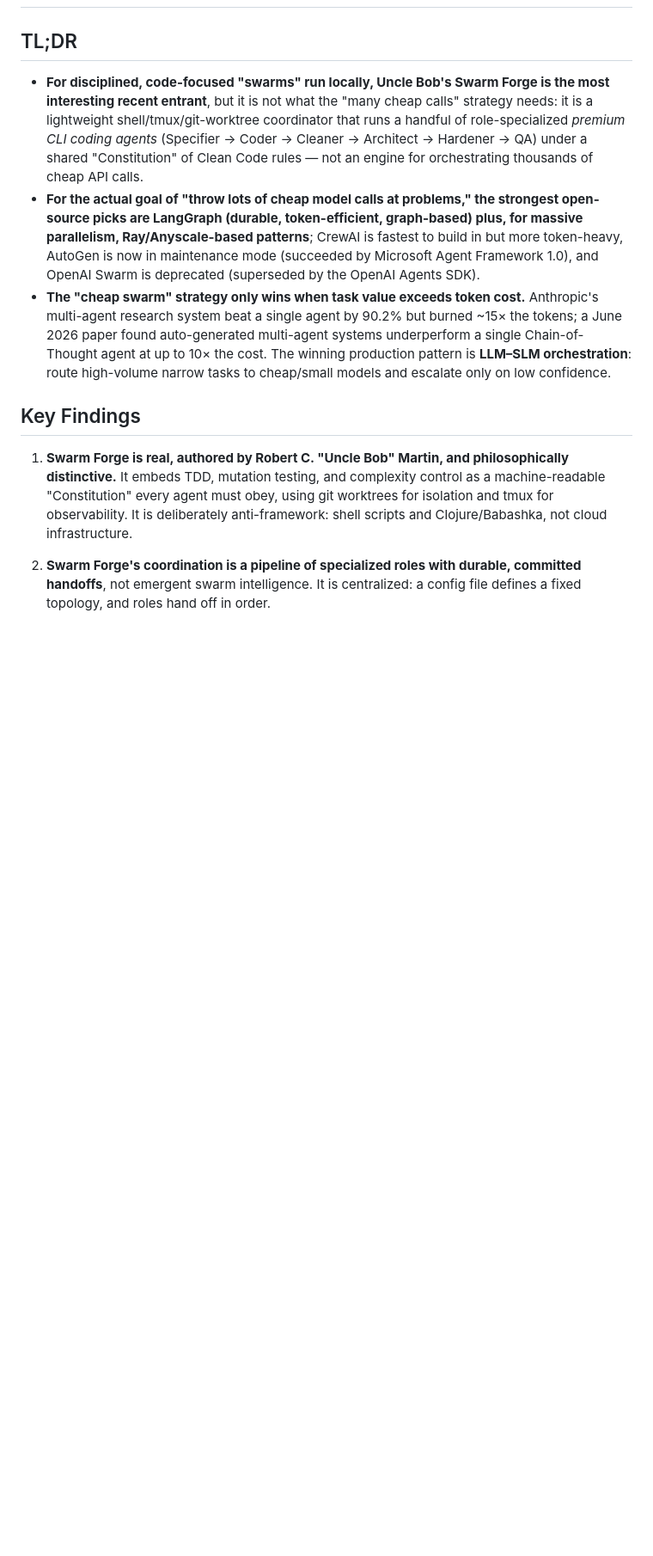
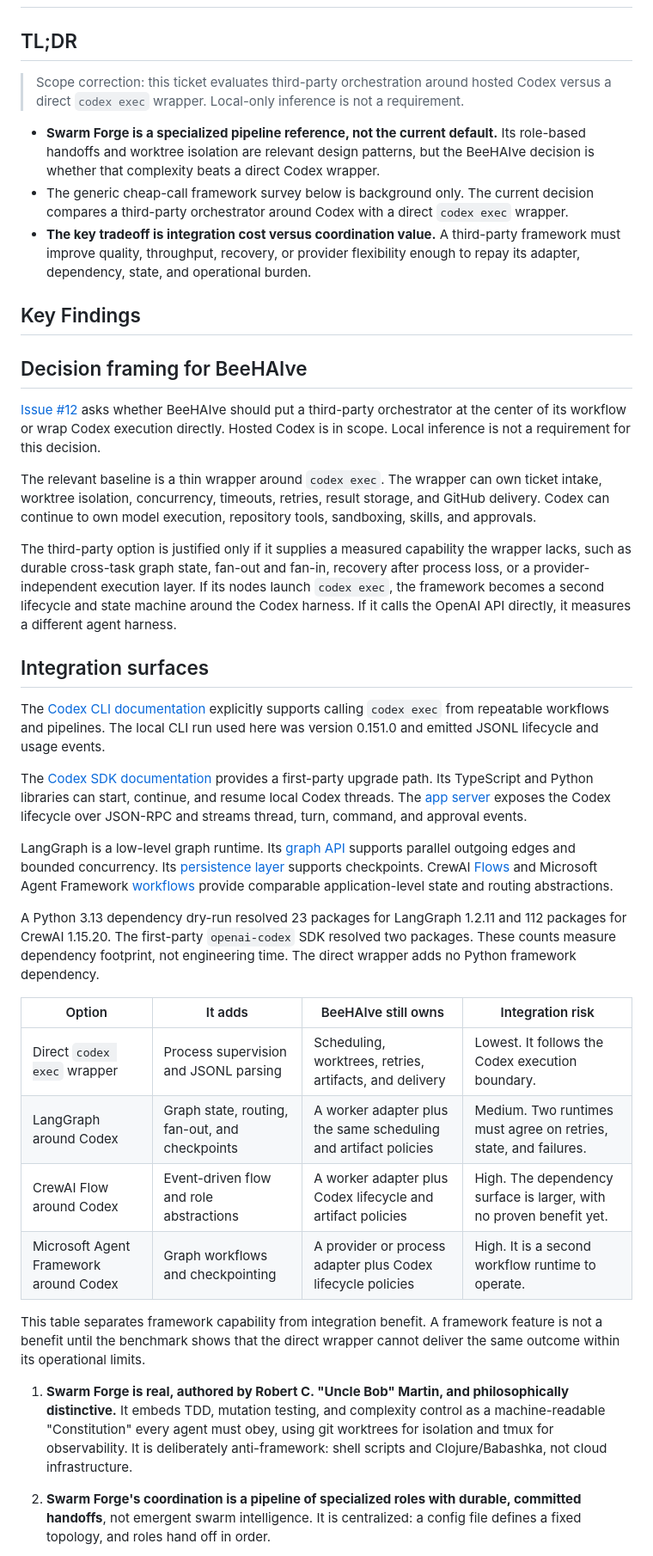
Before and after one commit to TychoHenzen/BeeHAIve, a Markdown page: docs/research.md, the part around one of its changes. Shown at 86% size. GitHub-like rendering; blank space fills up the shorter version.

```diff
--- a/docs/research.md
+++ b/docs/research.md
@@ -1,11 +1,40 @@
 # Agent Swarms for Cheap, High-Volume, Continuous LLM Work: Frameworks Compared (2025–2026)
 
 ## TL;DR
-- **For disciplined, code-focused "swarms" run locally, Uncle Bob's Swarm Forge is the most interesting recent entrant**, but it is not what the "many cheap calls" strategy needs: it is a lightweight shell/tmux/git-worktree coordinator that runs a handful of role-specialized *premium CLI coding agents* (Specifier → Coder → Cleaner → Architect → Hardener → QA) under a shared "Constitution" of Clean Code rules — not an engine for orchestrating thousands of cheap API calls.
-- **For the actual goal of "throw lots of cheap model calls at problems," the strongest open-source picks are LangGraph (durable, token-efficient, graph-based) plus, for massive parallelism, Ray/Anyscale-based patterns**; CrewAI is fastest to build in but more token-heavy, AutoGen is now in maintenance mode (succeeded by Microsoft Agent Framework 1.0), and OpenAI Swarm is deprecated (superseded by the OpenAI Agents SDK).
-- **The "cheap swarm" strategy only wins when task value exceeds token cost.** Anthropic's multi-agent research system beat a single agent by 90.2% but burned ~15× the tokens; a June 2026 paper found auto-generated multi-agent systems underperform a single Chain-of-Thought agent at up to 10× the cost. The winning production pattern is **LLM–SLM orchestration**: route high-volume narrow tasks to cheap/small models and escalate only on low confidence.
+
+> Scope correction: this ticket evaluates third-party orchestration around hosted Codex versus a direct `codex exec` wrapper. Local-only inference is not a requirement.
+- **Swarm Forge is a specialized pipeline reference, not the current default.** Its role-based handoffs and worktree isolation are relevant design patterns, but the BeeHAIve decision is whether that complexity beats a direct Codex wrapper.
+- The generic cheap-call framework survey below is background only. The current decision compares a third-party orchestrator around Codex with a direct `codex exec` wrapper.
+- **The key tradeoff is integration cost versus coordination value.** A third-party framework must improve quality, throughput, recovery, or provider flexibility enough to repay its adapter, dependency, state, and operational burden.
 
 ## Key Findings
+
+## Decision framing for BeeHAIve
+
+[Issue #12](https://github.com/TychoHenzen/BeeHAIve/issues/12) asks whether BeeHAIve should put a third-party orchestrator at the center of its workflow or wrap Codex execution directly. Hosted Codex is in scope. Local inference is not a requirement for this decision.
+
+The relevant baseline is a thin wrapper around `codex exec`. The wrapper can own ticket intake, worktree isolation, concurrency, timeouts, retries, result storage, and GitHub delivery. Codex can continue to own model execution, repository tools, sandboxing, skills, and approvals.
+
+The third-party option is justified only if it supplies a measured capability the wrapper lacks, such as durable cross-task graph state, fan-out and fan-in, recovery after process loss, or a provider-independent execution layer. If its nodes launch `codex exec`, the framework becomes a second lifecycle and state machine around the Codex harness. If it calls the OpenAI API directly, it measures a different agent harness.
+
+## Integration surfaces
+
+The [Codex CLI documentation](https://developers.openai.com/codex/cli) explicitly supports calling `codex exec` from repeatable workflows and pipelines. The local CLI run used here was version 0.151.0 and emitted JSONL lifecycle and usage events.
+
+The [Codex SDK documentation](https://developers.openai.com/codex/sdk) provides a first-party upgrade path. Its TypeScript and Python libraries can start, continue, and resume local Codex threads. The [app server](https://developers.openai.com/codex/app-server) exposes the Codex lifecycle over JSON-RPC and streams thread, turn, command, and approval events.
+
+LangGraph is a low-level graph runtime. Its [graph API](https://docs.langchain.com/oss/python/langgraph/graph-api) supports parallel outgoing edges and bounded concurrency. Its [persistence layer](https://docs.langchain.com/oss/python/langgraph/persistence) supports checkpoints. CrewAI [Flows](https://docs.crewai.com/v1.15.20/en/concepts/flows) and Microsoft Agent Framework [workflows](https://learn.microsoft.com/en-us/agent-framework/overview/) provide comparable application-level state and routing abstractions.
+
+A Python 3.13 dependency dry-run resolved 23 packages for LangGraph 1.2.11 and 112 packages for CrewAI 1.15.20. The first-party `openai-codex` SDK resolved two packages. These counts measure dependency footprint, not engineering time. The direct wrapper adds no Python framework dependency.
+
+| Option | It adds | BeeHAIve still owns | Integration risk |
+|---|---|---|---|
+| Direct `codex exec` wrapper | Process supervision and JSONL parsing | Scheduling, worktrees, retries, artifacts, and delivery | Lowest. It follows the Codex execution boundary. |
+| LangGraph around Codex | Graph state, routing, fan-out, and checkpoints | A worker adapter plus the same scheduling and artifact policies | Medium. Two runtimes must agree on retries, state, and failures. |
+| CrewAI Flow around Codex | Event-driven flow and role abstractions | A worker adapter plus Codex lifecycle and artifact policies | High. The dependency surface is larger, with no proven benefit yet. |
+| Microsoft Agent Framework around Codex | Graph workflows and checkpointing | A provider or process adapter plus Codex lifecycle policies | High. It is a second workflow runtime to operate. |
+
+This table separates framework capability from integration benefit. A framework feature is not a benefit until the benchmark shows that the direct wrapper cannot deliver the same outcome within its operational limits.
 
 1. **Swarm Forge is real, authored by Robert C. "Uncle Bob" Martin, and philosophically distinctive.** It embeds TDD, mutation testing, and complexity control as a machine-readable "Constitution" every agent must obey, using git worktrees for isolation and tmux for observability. It is deliberately anti-framework: shell scripts and Clojure/Babashka, not cloud infrastructure.
 
```
Also changed, not shown: other parts of docs/research.md (+14 -14 lines).
